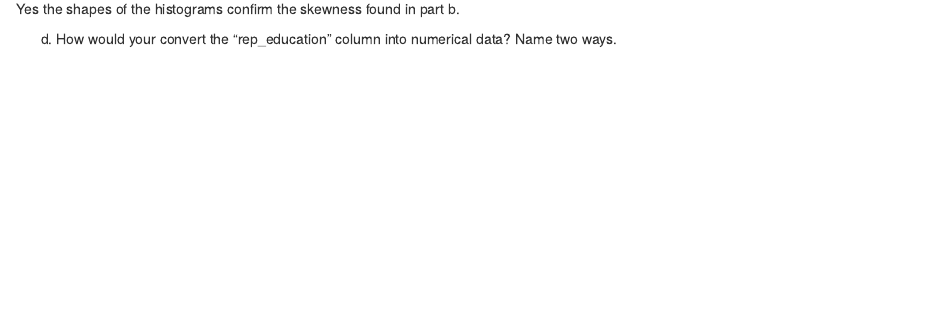
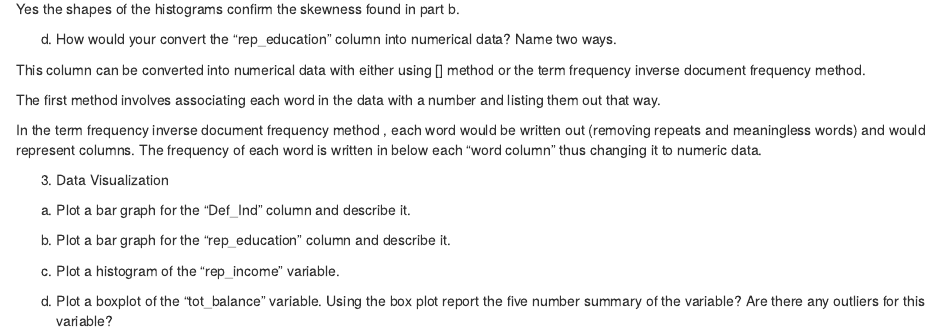
Before and after one commit to groffa1/Data180_ashleygroff, an R Markdown document (Data180_final.Rmd): the page in a window 1100 px wide, from 11350 px down. Rendered offline with R 4.5, knitr and Pandoc, with nearby package versions; some code elsewhere in the file could not run offline; common packages that the code uses without loading them are loaded.

Commit message:
Update Data180_final.Rmd

````diff
--- a/Data180_final.Rmd
+++ b/Data180_final.Rmd
@@ -85,3 +85,30 @@ hist(loan_default2$credit_age, col="purple", main="Histogram of Age in Months of
 Yes the shapes of the histograms confirm the skewness found in part b.
 
 d.	How would your convert the “rep_education” column into numerical data? Name two ways.
+
+This column can be converted into numerical data with either using [] method or the term frequency inverse document frequency method.
+
+The first method involves associating each word in the data with a number and listing them out that way.
+
+In the term frequency inverse document frequency method , each word would be written out (removing repeats and meaningless words) and would represent columns. The frequency of each word is written in below each "word column" thus changing it to numeric data.
+
+3. Data Visualization
+a.	Plot a bar graph for the “Def_Ind” column and describe it.
+```{r}
+
+```
+
+b.	Plot a bar graph for the “rep_education" column and describe it.
+```{r}
+
+```
+
+c.	Plot a histogram of the “rep_income” variable.
+```{r}
+
+```
+
+d.	Plot a boxplot of the “tot_balance” variable. Using the box plot report the five number summary of the variable? Are there any outliers for this variable?
+```{r}
+
+```
````
